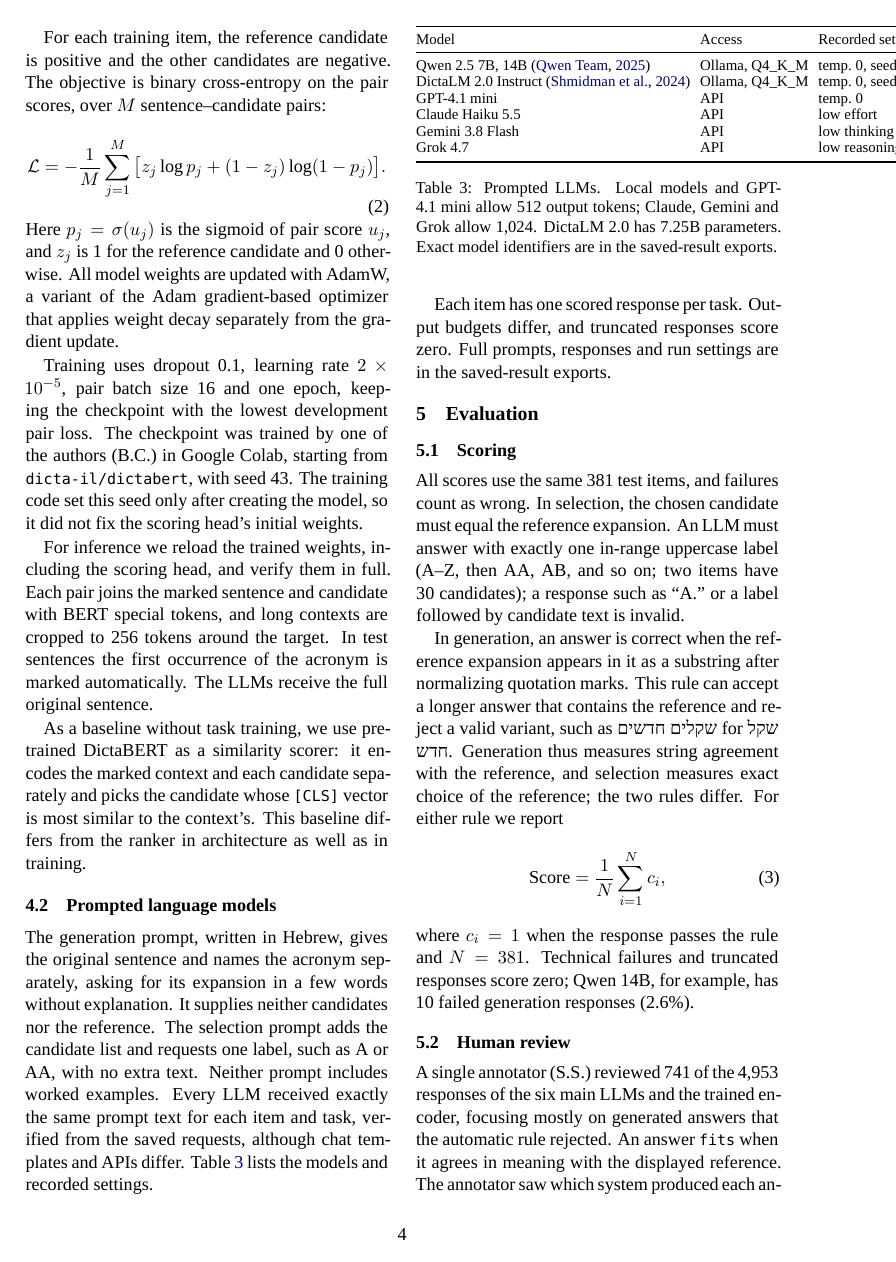
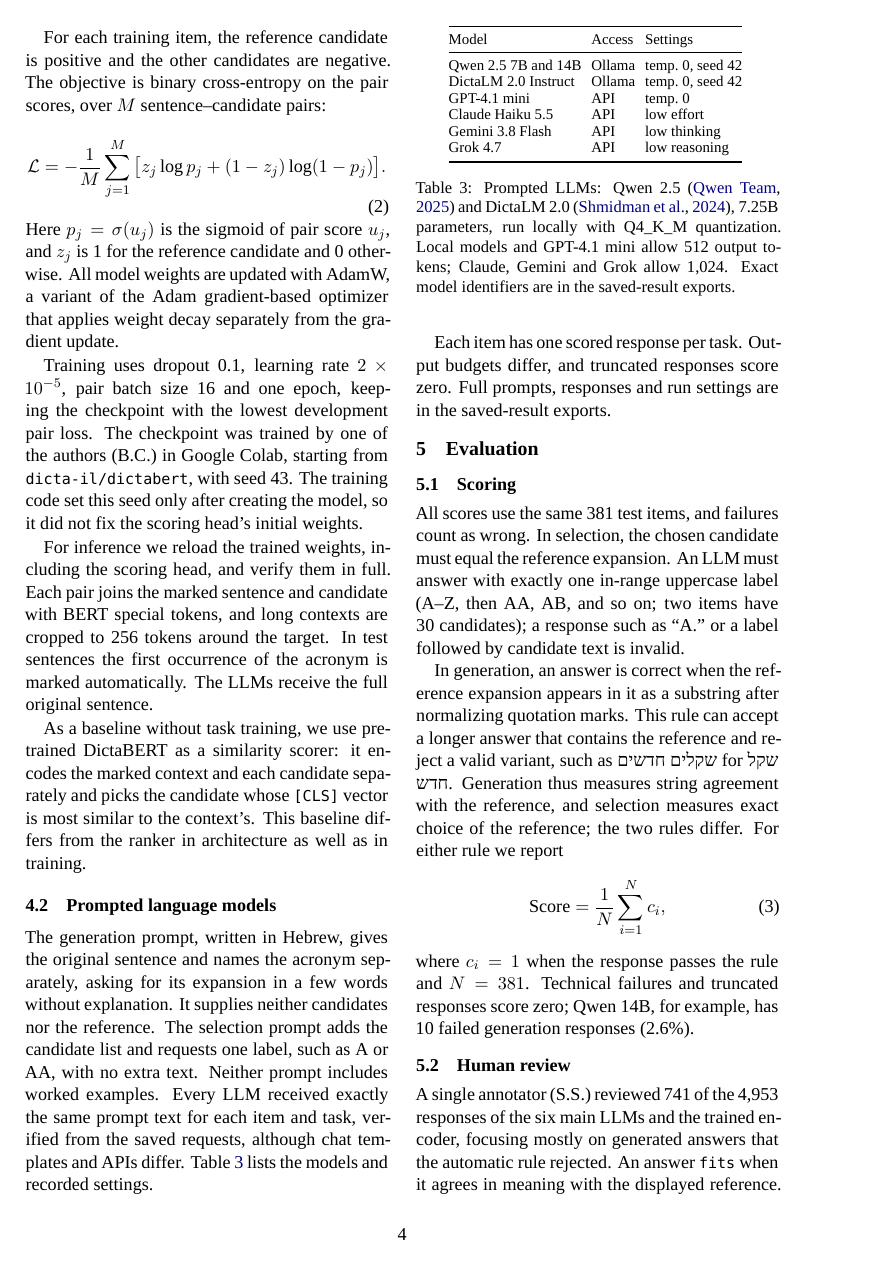
Before and after one commit to BenCarmel123/hebrew-acronym-disambiguation, a LaTeX paper (paper/main.tex, which reads paper/sections/methods.tex): page 4 of 9. Compiled offline with XeLaTeX; a missing font is replaced by an installed copy or a similar font; a missing bibliography style is replaced by a similar one.

Commit message:
Fit the prompted-model table within the column

```diff
--- a/paper/sections/methods.tex
+++ b/paper/sections/methods.tex
@@ -25,17 +25,17 @@ The generation prompt, written in Hebrew, gives the original sentence and names
 \setlength{\tabcolsep}{3pt}
 \begin{tabular}{@{}lll@{}}
 \toprule
-Model & Access & Recorded settings \\
+Model & Access & Settings \\
 \midrule
-Qwen 2.5 7B, 14B \citep{qwen2025technical} & Ollama, Q4\_K\_M & temp.\ 0, seed 42 \\
-DictaLM 2.0 Instruct \citep{shmidman2024dictalm} & Ollama, Q4\_K\_M & temp.\ 0, seed 42 \\
+Qwen 2.5 7B and 14B & Ollama & temp.\ 0, seed 42 \\
+DictaLM 2.0 Instruct & Ollama & temp.\ 0, seed 42 \\
 GPT-4.1 mini & API & temp.\ 0 \\
 Claude Haiku 5.5 & API & low effort \\
 Gemini 3.8 Flash & API & low thinking \\
 Grok 4.7 & API & low reasoning \\
 \bottomrule
 \end{tabular}
-\caption{Prompted LLMs. Local models and GPT-4.1 mini allow 512 output tokens; Claude, Gemini and Grok allow 1,024. DictaLM 2.0 has 7.25B parameters. Exact model identifiers are in the saved-result exports.}
+\caption{Prompted LLMs: Qwen 2.5 \citep{qwen2025technical} and DictaLM 2.0 \citep{shmidman2024dictalm}, 7.25B parameters, run locally with Q4\_K\_M quantization. Local models and GPT-4.1 mini allow 512 output tokens; Claude, Gemini and Grok allow 1,024. Exact model identifiers are in the saved-result exports.}
 \label{tab:llms}
 \end{table}
 
```
